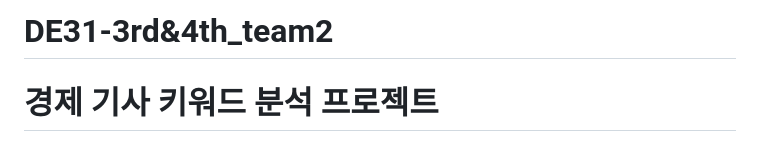
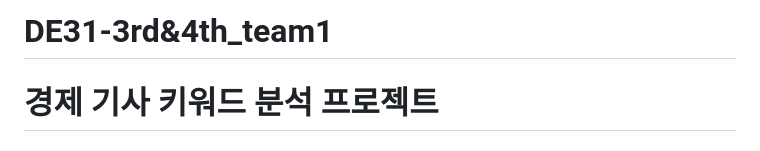
Before and after one commit to pladata-encore/DE31-3rd_team1, a Markdown page: README.md, the part around the change. Rendered like a GitHub page.

```diff
--- a/README.md
+++ b/README.md
@@ -1,5 +1,5 @@
 
-# DE31-3rd&4th_team2
+# DE31-3rd&4th_team1
 
 # 경제 기사 키워드 분석 프로젝트
 
```
